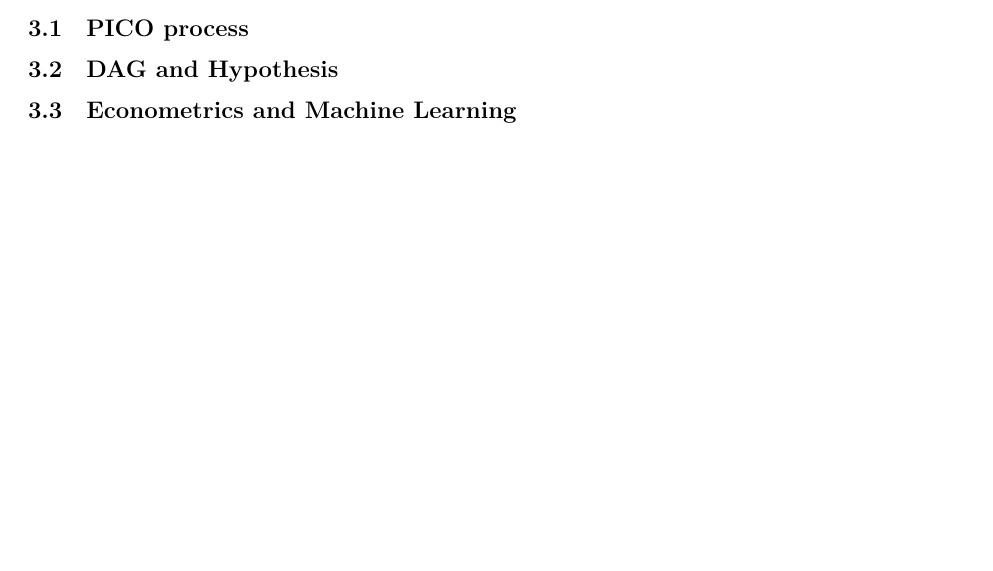
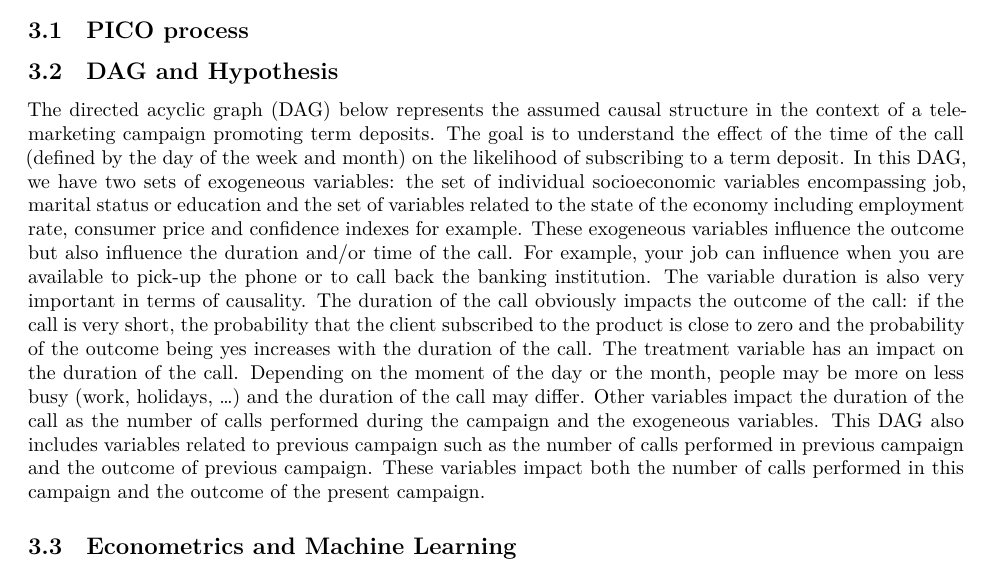
Before and after one commit to pwisniewski-econ/deposit-detective, a Quarto document (report.qmd): part of page 4 of 8, cut so that both start at the same text, the shorter picture padded with empty space. Rendered offline with R 4.5, knitr and Pandoc in place of Quarto, then LaTeX, with nearby package versions; some code elsewhere in the file could not run offline.

Commit message:
Update report.qmd

```diff
--- a/report.qmd
+++ b/report.qmd
@@ -79,6 +79,12 @@ The Mobile Marketing Association defines telemarketing as, “A set of practices
 
 ## DAG and Hypothesis
 
+The directed acyclic graph (DAG) below represents the assumed causal structure in the context of a telemarketing campaign promoting term deposits. The goal is to understand the effect of the time of the call (defined by the day of the week and month) on the likelihood of subscribing to a term deposit.
+In this DAG, we have two sets of exogeneous variables: the set of individual socioeconomic variables encompassing job, marital status or education and the set of variables related to the state of the economy including employment rate, consumer price and confidence indexes for example. These exogeneous variables influence the outcome but also influence the duration and/or time of the call. For example, your job can influence when you are available to pick-up the phone or to call back the banking institution.
+The variable duration is also very important in terms of causality. The duration of the call obviously impacts the outcome of the call: if the call is very short, the probability that the client subscribed to the product is close to zero and the probability of the outcome being yes increases with the duration of the call. The treatment variable has an impact on the duration of the call. Depending on the moment of the day or the month, people may be more on less busy (work, holidays, …) and the duration of the call may differ. Other variables impact the duration of the call as the number of calls performed during the campaign and the exogeneous variables.
+This DAG also includes variables related to previous campaign such as the number of calls performed in previous campaign and the outcome of previous campaign. These variables impact both the number of calls performed in this campaign and the outcome of the present campaign.
+
+
 ## Econometrics and Machine Learning
 
 \newpage
```
